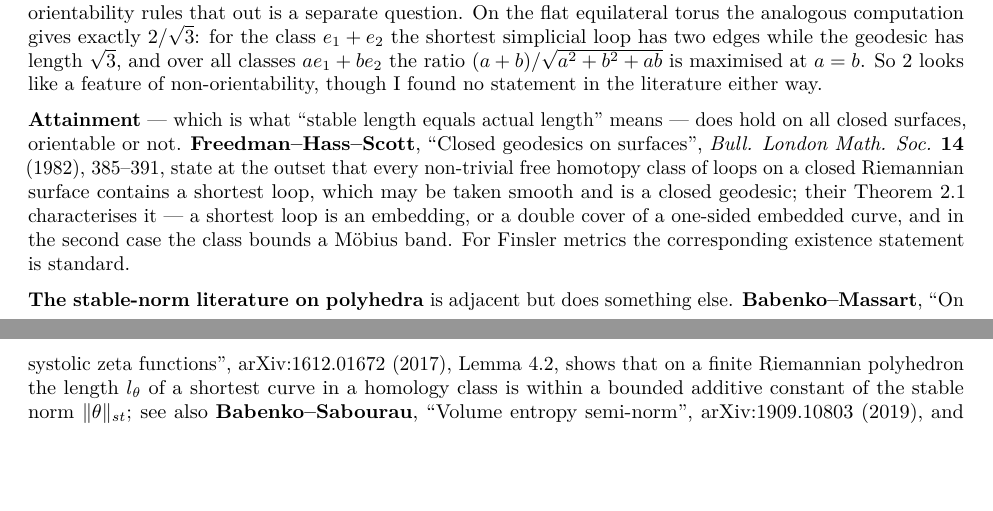
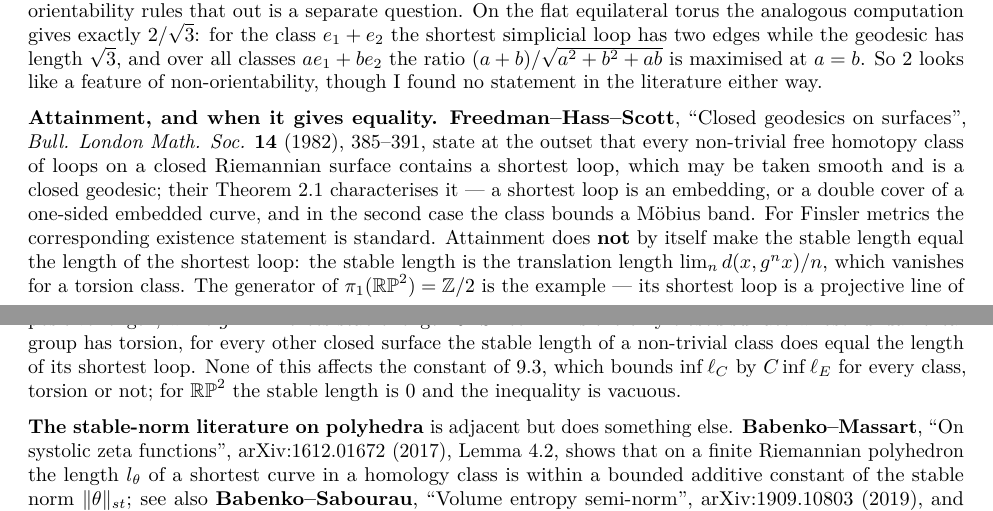
Before and after one commit to dpthurst/snowflake-distortion, a LaTeX document (reports/expansion-prior-work.tex): two parts of pages 31 and 32 of 36, joined at a grey line, cut so that both start at the same text, the shorter picture padded with empty space. Compiled offline with pdfLaTeX.

Commit message:
reports: memo 9.6 — attainment is not the same as stable length equalling actual length (RP^2)

```diff
--- a/reports/expansion-prior-work.tex
+++ b/reports/expansion-prior-work.tex
@@ -2663,8 +2663,7 @@ while the geodesic has length \(\sqrt3\), and over all classes
 \(a=b\). So \(2\) looks like a feature of non-orientability, though I
 found no statement in the literature either way.
 
-\textbf{Attainment} --- which is what ``stable length equals actual
-length'' means --- does hold on all closed surfaces, orientable or not.
+\textbf{Attainment, and when it gives equality.}
 \textbf{Freedman--Hass--Scott}, ``Closed geodesics on surfaces'',
 \emph{Bull. London Math. Soc.} \textbf{14} (1982), 385--391, state at
 the outset that every non-trivial free homotopy class of loops on a
@@ -2673,7 +2672,18 @@ smooth and is a closed geodesic; their Theorem 2.1 characterises it ---
 a shortest loop is an embedding, or a double cover of a one-sided
 embedded curve, and in the second case the class bounds a M\"{o}bius
 band. For Finsler metrics the corresponding existence statement is
-standard.
+standard. Attainment does \textbf{not} by itself make the stable length
+equal the length of the shortest loop: the stable length is the
+translation length \(\lim_n d(x,g^nx)/n\), which vanishes for a torsion
+class. The generator of \(\pi_1(\mathbb{RP}^2)=\mathbb{Z}/2\) is the
+example --- its shortest loop is a projective line of positive length,
+while \(g^2=1\) forces stable length \(0\). Since \(\mathbb{RP}^2\) is
+the only closed surface whose fundamental group has torsion, for every
+other closed surface the stable length of a non-trivial class does equal
+the length of its shortest loop. None of this affects the constant of
+9.3, which bounds \(\inf\ell_C\) by \(C\inf\ell_E\) for every class,
+torsion or not; for \(\mathbb{RP}^2\) the stable length is \(0\) and the
+inequality is vacuous.
 
 \textbf{The stable-norm literature on polyhedra} is adjacent but does
 something else. \textbf{Babenko--Massart}, ``On systolic zeta
```
Also changed, not shown: reports/expansion-prior-work.md (+1 -1 lines).
